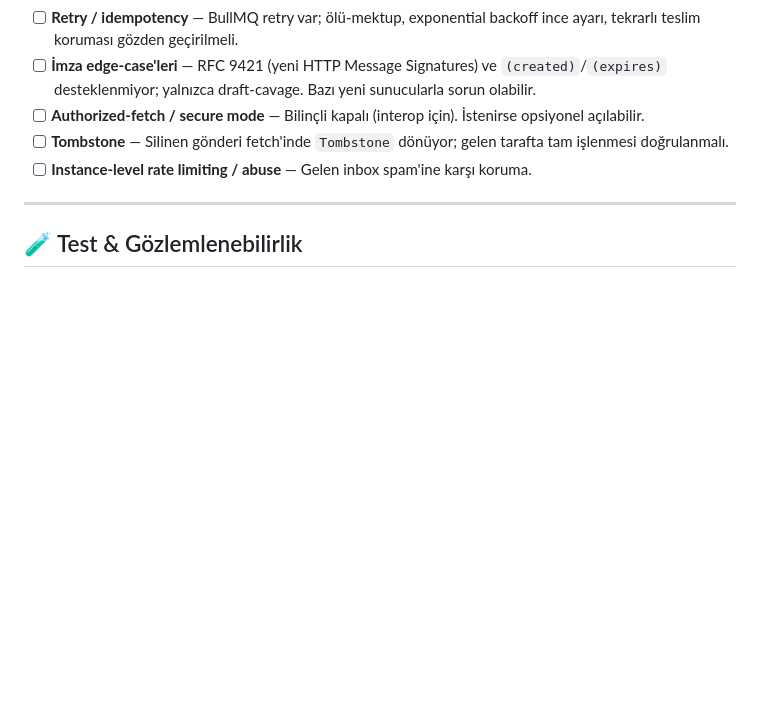
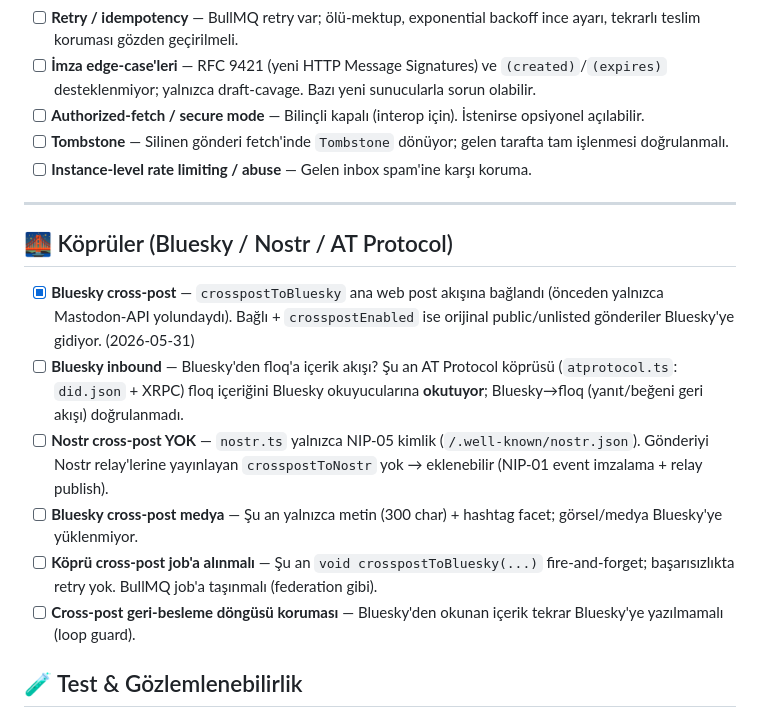
Before and after one commit to veysel-olam/floq, a Markdown page: FEDERATION_TODO.md, the part around the change. GitHub-like rendering; blank space fills up the shorter version.

Commit message:
docs: FEDERATION_TODO'ya köprüler bölümü (Bluesky/Nostr/AT Proto durumu)
Co-Authored-By: Claude Opus 4.8 <noreply@anthropic.com>

```diff
--- a/FEDERATION_TODO.md
+++ b/FEDERATION_TODO.md
@@ -51,6 +51,15 @@ uzak actor sayıları + refresh TTL · thread/yanıt çözümleme · boost timel
 
 ---
 
+## 🌉 Köprüler (Bluesky / Nostr / AT Protocol)
+
+- [x] **Bluesky cross-post** — `crosspostToBluesky` ana web post akışına bağlandı (önceden yalnızca Mastodon-API yolundaydı). Bağlı + `crosspostEnabled` ise orijinal public/unlisted gönderiler Bluesky'ye gidiyor. (2026-05-31)
+- [ ] **Bluesky inbound** — Bluesky'den floq'a içerik akışı? Şu an AT Protocol köprüsü (`atprotocol.ts`: `did.json` + XRPC) floq içeriğini Bluesky okuyucularına **okutuyor**; Bluesky→floq (yanıt/beğeni geri akışı) doğrulanmadı.
+- [ ] **Nostr cross-post YOK** — `nostr.ts` yalnızca NIP-05 kimlik (`/.well-known/nostr.json`). Gönderiyi Nostr relay'lerine yayınlayan `crosspostToNostr` yok → eklenebilir (NIP-01 event imzalama + relay publish).
+- [ ] **Bluesky cross-post medya** — Şu an yalnızca metin (300 char) + hashtag facet; görsel/medya Bluesky'ye yüklenmiyor.
+- [ ] **Köprü cross-post job'a alınmalı** — Şu an `void crosspostToBluesky(...)` fire-and-forget; başarısızlıkta retry yok. BullMQ job'a taşınmalı (federation gibi).
+- [ ] **Cross-post geri-besleme döngüsü koruması** — Bluesky'den okunan içerik tekrar Bluesky'ye yazılmamalı (loop guard).
+
 ## 🧪 Test & Gözlemlenebilirlik
 
 - [ ] **AP conformance testleri CI'da** — `apps/e2e` advisory (continue-on-error); gerçek bir test Mastodon/Lemmy'ye karşı otomatik suite yok.
```
